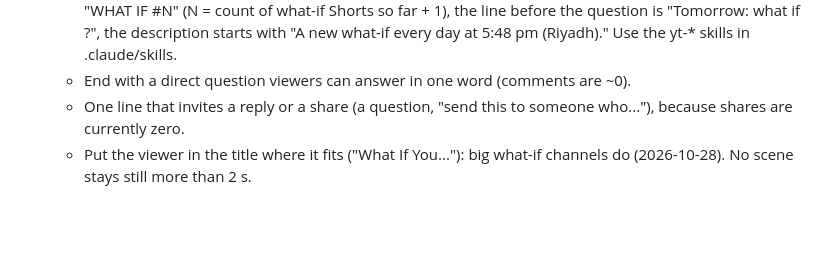
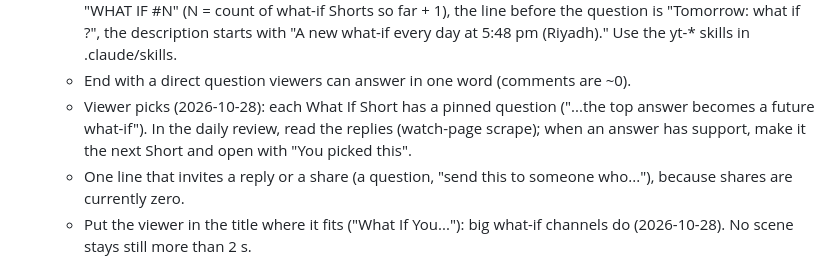
Before and after one commit to amahrous84/amahrous, a Markdown page: pipeline/DAILY.md, the part around the change. GitHub-like rendering; blank space fills up the shorter version.

Commit message:
Run book: turn top pinned-comment answers into Shorts
Co-Authored-By: Claude Opus 5.5 <noreply@anthropic.com>
Claude-Session: https://claude.ai/code/session_0176en2MY6TwiEbzpGR3Wy7D

```diff
--- a/pipeline/DAILY.md
+++ b/pipeline/DAILY.md
@@ -70,6 +70,9 @@ If `queue.md` already has a topic ticked with today's date, today's Short is don
      before the question is "Tomorrow: what if <next queued topic>?", the description starts
      with "A new what-if every day at 5:48 pm (Riyadh)." Use the yt-* skills in .claude/skills.
    - End with a direct question viewers can answer in one word (comments are ~0).
+   - Viewer picks (2026-10-28): each What If Short has a pinned question ("...the top answer
+     becomes a future what-if"). In the daily review, read the replies (watch-page scrape);
+     when an answer has support, make it the next Short and open with "You picked this".
    - One line that invites a reply or a share (a question, "send this to
      someone who..."), because shares are currently zero.
    - Put the viewer in the title where it fits ("What If You..."): big what-if channels do (2026-10-28).
```
